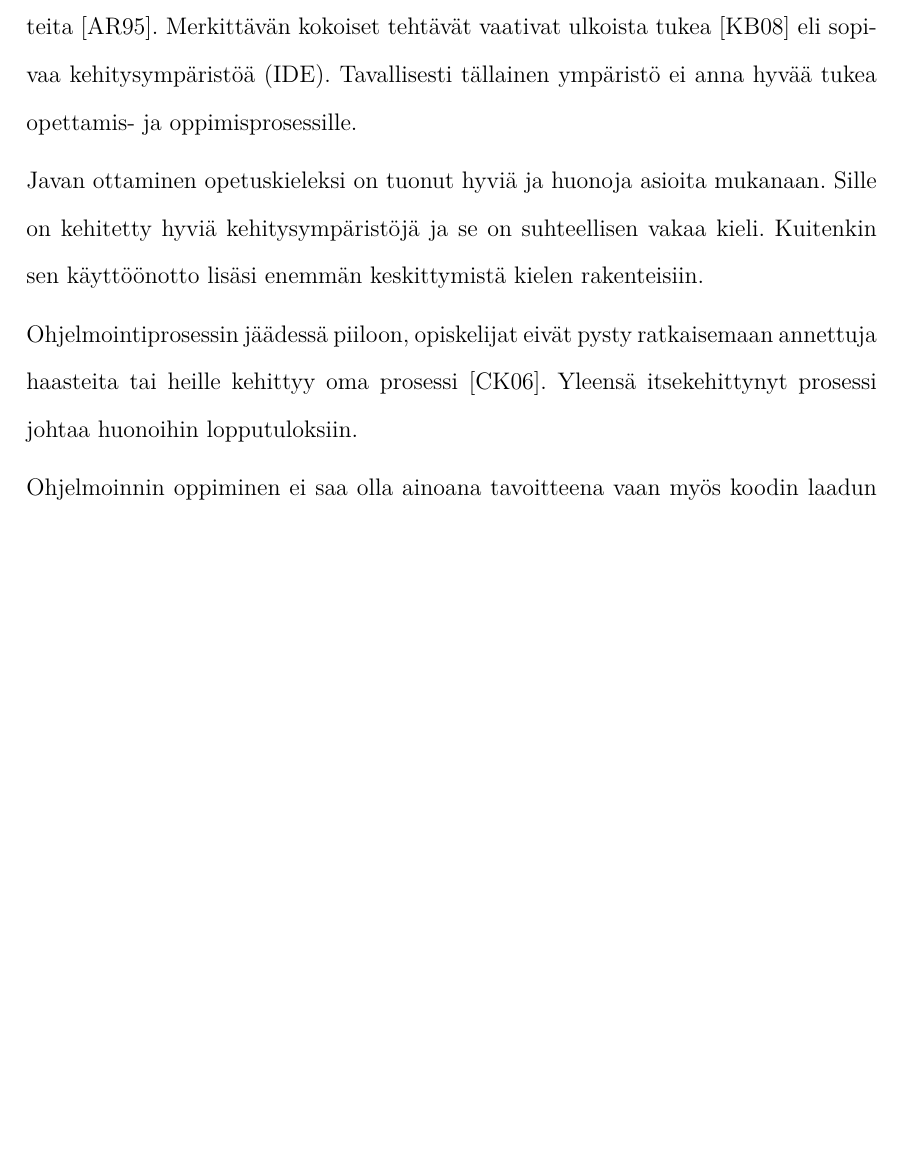
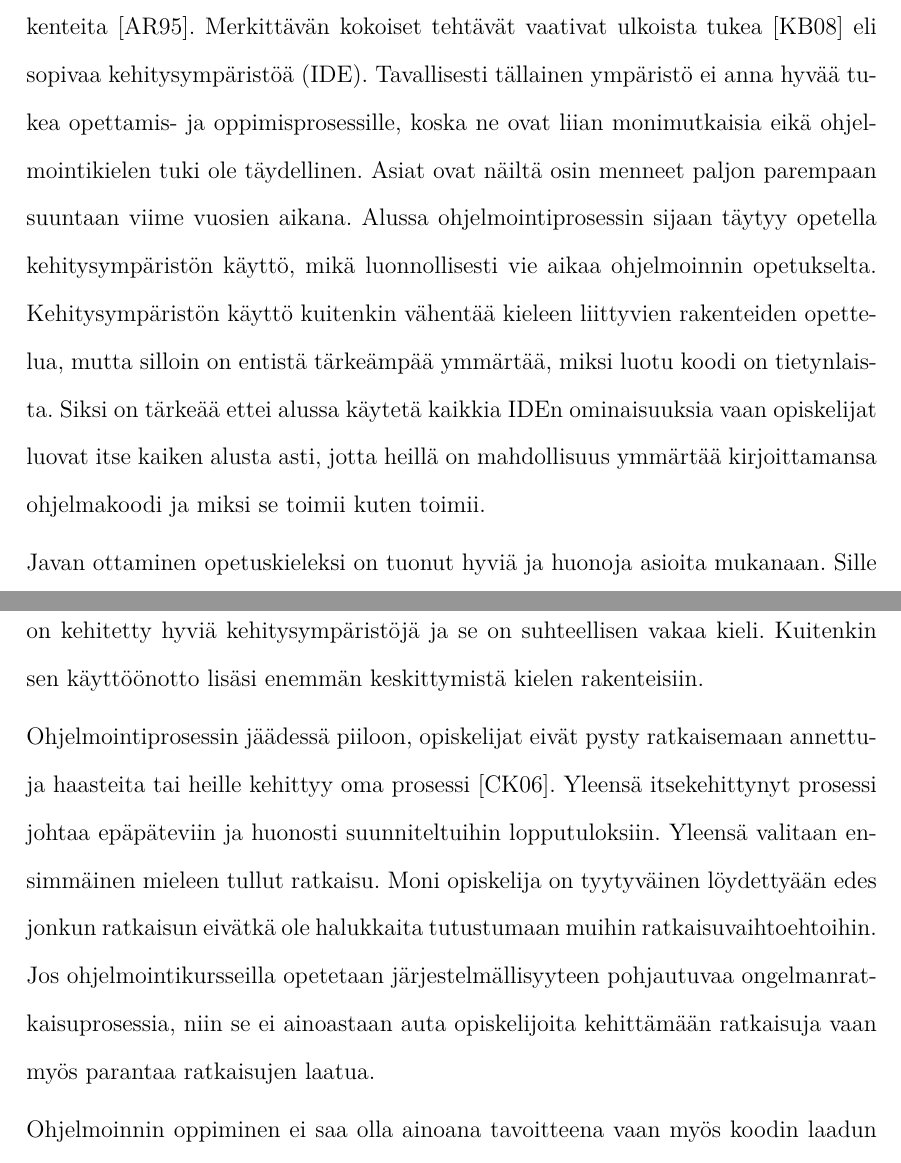
Before and after one commit to samitheberber/BSc-Thesis, a LaTeX thesis (thesis.tex, which reads johdanto.tex): part of page 4 of 7 before the commit and two parts of pages 4 and 5 of 8 after it, the two joined at a grey line, cut so that both start at the same text, the shorter picture padded with empty space. Compiled offline with pdfLaTeX.

Commit message:
johdanto seems to be aine-ready

```diff
--- a/johdanto.tex
+++ b/johdanto.tex
@@ -21,7 +21,16 @@ yksinkertaisista askelista, mikä ei vastaa todellisuutta. Lisäksi ne opettavat
 vain kielen rakenteita \cite{Astrachan:1995:ACA:199691.199694}. Merkittävän
 kokoiset tehtävät vaativat ulkoista tukea \cite{Kolling:2008} eli sopivaa
 kehitysympäristöä (IDE). Tavallisesti tällainen ympäristö ei anna hyvää tukea
-opettamis- ja oppimisprosessille. %TODO: Miksei?
+opettamis- ja oppimisprosessille, koska ne ovat liian monimutkaisia eikä
+ohjelmointikielen tuki ole täydellinen. Asiat ovat näiltä osin menneet paljon
+parempaan suuntaan viime vuosien aikana. Alussa ohjelmointiprosessin sijaan
+täytyy opetella kehitysympäristön käyttö, mikä luonnollisesti vie aikaa
+ohjelmoinnin opetukselta. Kehitysympäristön käyttö kuitenkin vähentää kieleen
+liittyvien rakenteiden opettelua, mutta silloin on entistä tärkeämpää ymmärtää,
+miksi luotu koodi on tietynlaista. Siksi on tärkeää ettei alussa käytetä kaikkia
+IDEn ominaisuuksia vaan opiskelijat luovat itse kaiken alusta asti, jotta heillä
+on mahdollisuus ymmärtää kirjoittamansa ohjelmakoodi ja miksi se toimii kuten
+toimii.
 
 Javan ottaminen opetuskieleksi on tuonut hyviä ja huonoja asioita mukanaan.
 Sille on kehitetty hyviä kehitysympäristöjä ja se on suhteellisen vakaa kieli.
@@ -30,7 +39,13 @@ Kuitenkin sen käyttöönotto lisäsi enemmän keskittymistä kielen rakenteisii
 Ohjelmointiprosessin jäädessä piiloon, opiskelijat eivät pysty ratkaisemaan
 annettuja haasteita tai heille kehittyy oma prosessi
 \cite{Caspersen:2006:NPO:1176617.1176741}. Yleensä itsekehittynyt prosessi
-johtaa huonoihin lopputuloksiin. %TODO: Millaisiin? Seurauksia? Esimerkkejä!
+johtaa epäpäteviin ja huonosti suunniteltuihin lopputuloksiin. Yleensä valitaan
+ensimmäinen mieleen tullut ratkaisu. Moni opiskelija on tyytyväinen löydettyään
+edes jonkun ratkaisun eivätkä ole halukkaita tutustumaan muihin
+ratkaisuvaihtoehtoihin. Jos ohjelmointikursseilla opetetaan
+järjestelmällisyyteen pohjautuvaa ongelmanratkaisuprosessia, niin se ei
+ainoastaan auta opiskelijoita kehittämään ratkaisuja vaan myös parantaa
+ratkaisujen laatua.
 
 Ohjelmoinnin oppiminen ei saa olla ainoana tavoitteena vaan myös koodin laadun
 kehitys on tärkeää.
```
